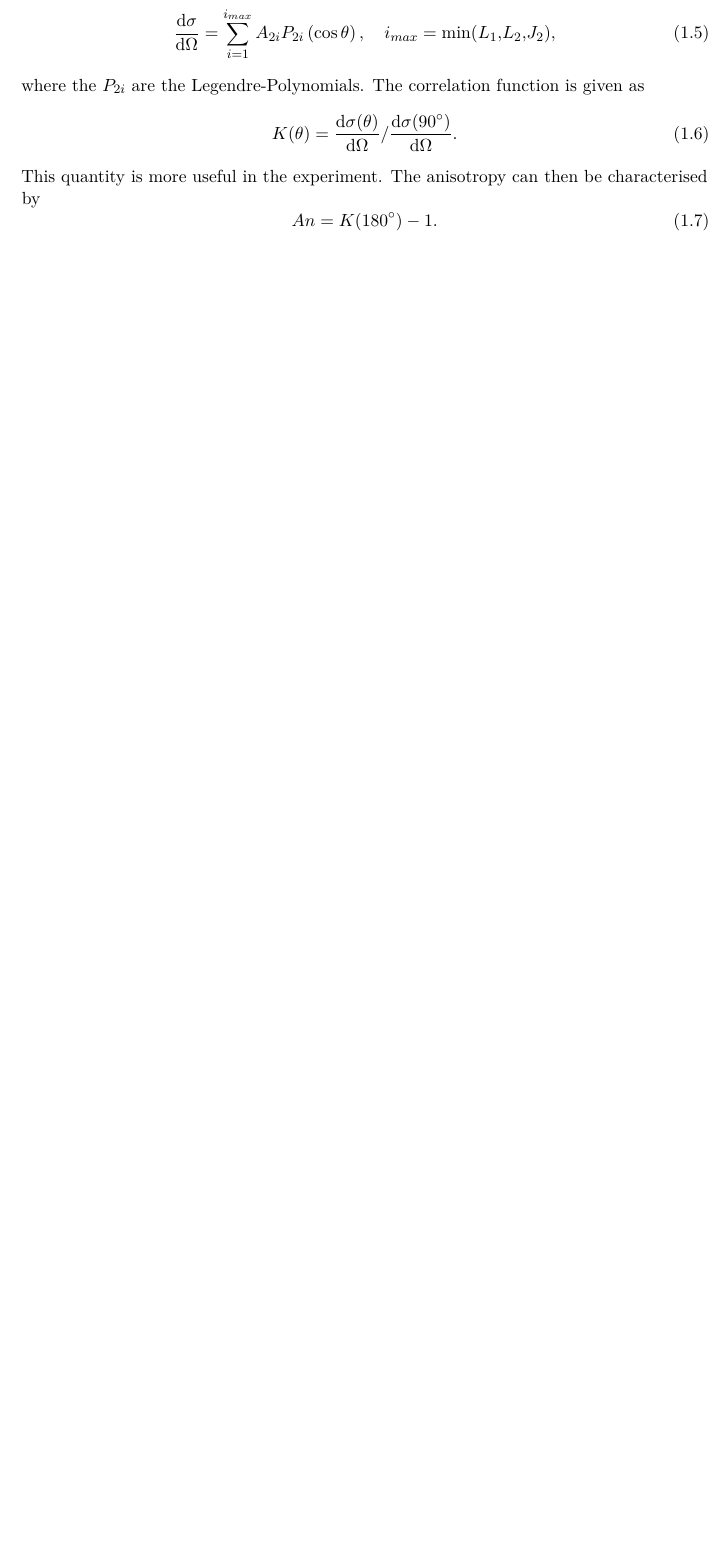
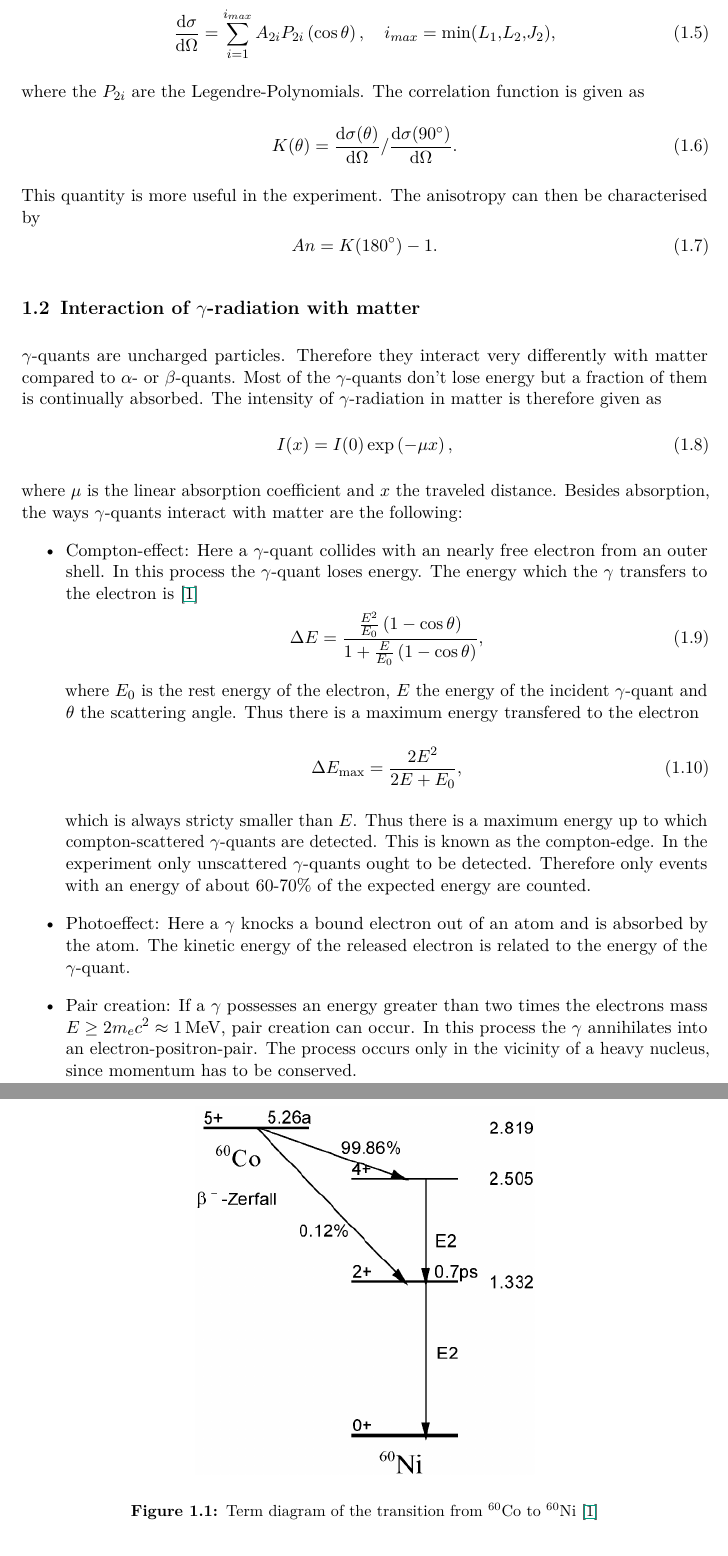
Before and after one commit to mikr042/p3, a LaTeX thesis (winkelkorrelation/main.tex, which reads winkelkorrelation/chap/vorbereitung.tex): part of page 4 of 4 before the commit and two parts of pages 4 and 5 of 5 after it, the two joined at a grey line, cut so that both start at the same text, the shorter picture padded with empty space. Compiled offline with pdfLaTeX.

Commit message:
vorbereitung erweitert

```diff
--- a/winkelkorrelation/chap/vorbereitung.tex
+++ b/winkelkorrelation/chap/vorbereitung.tex
@@ -40,5 +40,27 @@ This quantity is more useful in the experiment. The anisotropy can then be chara
  An = K(\SI{180}{\degree})-1.
 \end{equation}
 
+\section{Interaction of $\gamma$-radiation with matter}
+
+$\gamma$-quants are uncharged particles. Therefore they interact very differently with matter compared to $\alpha$- or $\beta$-quants. Most of the $\gamma$-quants don't lose energy but a fraction of them is continually absorbed. The intensity of $\gamma$-radiation in matter is therefore given as
+\begin{equation}
+ I(x) = I(0) \exp\left(-\mu x\right),
+\end{equation}
+where $\mu$ is the linear absorption coefficient and $x$ the traveled distance. Besides absorption, the ways $\gamma$-quants interact with matter are the following:
+\begin{itemize}
+ \item Compton-effect: Here a $\gamma$-quant collides with an nearly free electron from an outer shell. In this process the $\gamma$-quant loses energy. The energy which the $\gamma$ transfers to the electron is \cite{BB}
+	\begin{equation}
+	  \Delta E = \frac{\frac{E^{2}}{E_{0}}\left(1-\cos\theta\right)}{1+\frac{E}{E_{0}}\left(1-\cos\theta\right)},
+	\end{equation}
+	where $E_{0}$ is the rest energy of the electron, $E$ the energy of the incident $\gamma$-quant and $\theta$ the scattering angle. Thus there is a maximum energy transfered to the electron
+	\begin{equation}
+	 \Delta E_{\textrm{max}} = \frac{2E^{2}}{2E+E_{0}},
+	\end{equation}
+	which is always stricty smaller than $E$. Thus there is a maximum energy up to which compton-scattered $\gamma$-quants are detected. This is known as the compton-edge. In the experiment only unscattered $\gamma$-quants ought to be detected. Therefore only events with an energy of about $60$-$70\%$ of the expected energy are counted.
+ \item Photoeffect: Here a $\gamma$ knocks a bound electron out of an atom and is absorbed by the atom. The kinetic energy of the released electron is related to the energy of the $\gamma$-quant.
+ \item Pair creation: If a $\gamma$ possesses an energy greater than two times the electrons mass $E\geq2m_{e}c^{2}\approx\SI{1}{\mega\electronvolt}$, pair creation can occur. In this process the $\gamma$ annihilates into an electron-positron-pair. The process occurs only in the vicinity of a heavy nucleus, since momentum has to be conserved.
+\end{itemize}
+
+
 \section{Experimental realisation}
 
@@ -47,3 +69,8 @@ In the experiment the $\beta^{-}$-decay from $^{60}$Co to $^{60}$Ni is used. $^{
  K(\theta) = 1 + a_{2}\cos^{2}(\theta) + a_{4}\cos^{4}(\theta),
 \end{equation}
 with $a_{2}=\frac{1}{8}$ and $a_{4}=\frac{1}{24}$. \cite{BB}
+
+\begin{figure}[tb]
+ \centering
+ \includegraphics[scale=0.8]{./fig/termschema.png}
+ \caption{Term diagram of the transition from $^{60}$Co to $^{60}$Ni \cite{BB}}
```
Also changed, not shown: winkelkorrelation/fig/termschema.png (added), winkelkorrelation/chap/vorbereitung.tex (10 more changed lines).
